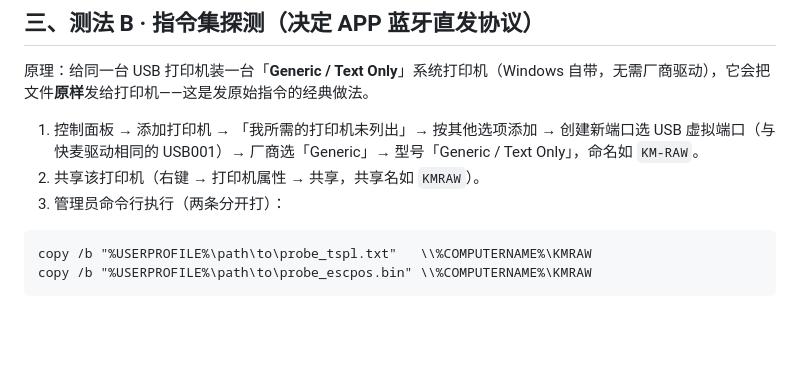
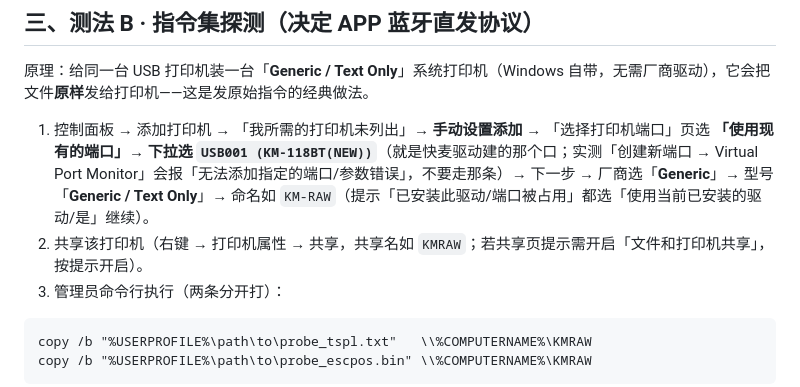
Before and after one commit to chadhao/jx-lab-trace-app, a Markdown page: docs/PRINTER-SELFTEST.md, the part around the change. Rendered like a GitHub page; blank space fills up the shorter version.

Commit message:
PRINTER-SELFTEST 测法 B 修正：使用现有端口 USB001，不走创建新端口（实测报「无法添加指定的端口/参数错误」）

````diff
--- a/docs/PRINTER-SELFTEST.md
+++ b/docs/PRINTER-SELFTEST.md
@@ -30,8 +30,8 @@
 
 原理：给同一台 USB 打印机装一台「**Generic / Text Only**」系统打印机（Windows 自带，无需厂商驱动），它会把文件**原样**发给打印机——这是发原始指令的经典做法。
 
-1. 控制面板 → 添加打印机 → 「我所需的打印机未列出」→ 按其他选项添加 → 创建新端口选 USB 虚拟端口（与快麦驱动相同的 USB001）→ 厂商选「Generic」→ 型号「Generic / Text Only」，命名如 `KM-RAW`。
-2. 共享该打印机（右键 → 打印机属性 → 共享，共享名如 `KMRAW`）。
+1. 控制面板 → 添加打印机 → 「我所需的打印机未列出」→ **手动设置添加** → 「选择打印机端口」页选 **「使用现有的端口」→ 下拉选 `USB001 (KM-118BT(NEW))`**（就是快麦驱动建的那个口；实测「创建新端口 → Virtual Port Monitor」会报「无法添加指定的端口/参数错误」，不要走那条）→ 下一步 → 厂商选「**Generic**」→ 型号「**Generic / Text Only**」→ 命名如 `KM-RAW`（提示「已安装此驱动/端口被占用」都选「使用当前已安装的驱动/是」继续）。
+2. 共享该打印机（右键 → 打印机属性 → 共享，共享名如 `KMRAW`；若共享页提示需开启「文件和打印机共享」，按提示开启）。
 3. 管理员命令行执行（两条分开打）：
 
 ```bat
````
